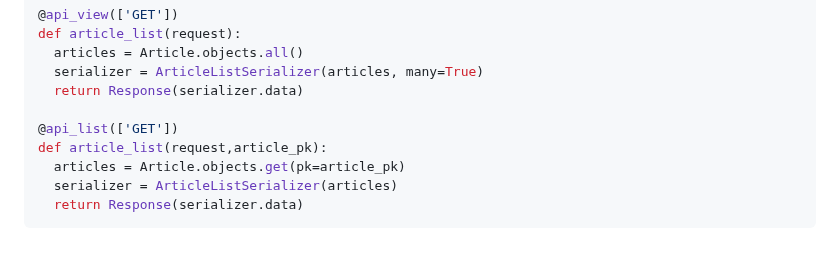
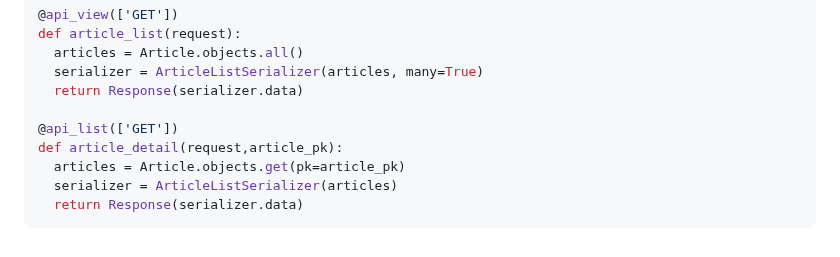
Before and after one commit to hanulkimm/TIL, a Markdown page: Django/Django_REST API.md, the part around the change. GitHub-like rendering.

```diff
--- a/Django/Django_REST API.md
+++ b/Django/Django_REST API.md
@@ -239,7 +239,7 @@ def article_list(request):
   return Response(serializer.data)
 
 @api_list(['GET'])
-def article_list(request,article_pk):
+def article_detail(request,article_pk):
   articles = Article.objects.get(pk=article_pk)
   serializer = ArticleListSerializer(articles)
   return Response(serializer.data)
```
Also changed, not shown: Django/Django_Build RESTful API.md (added, +251 -0 lines).
